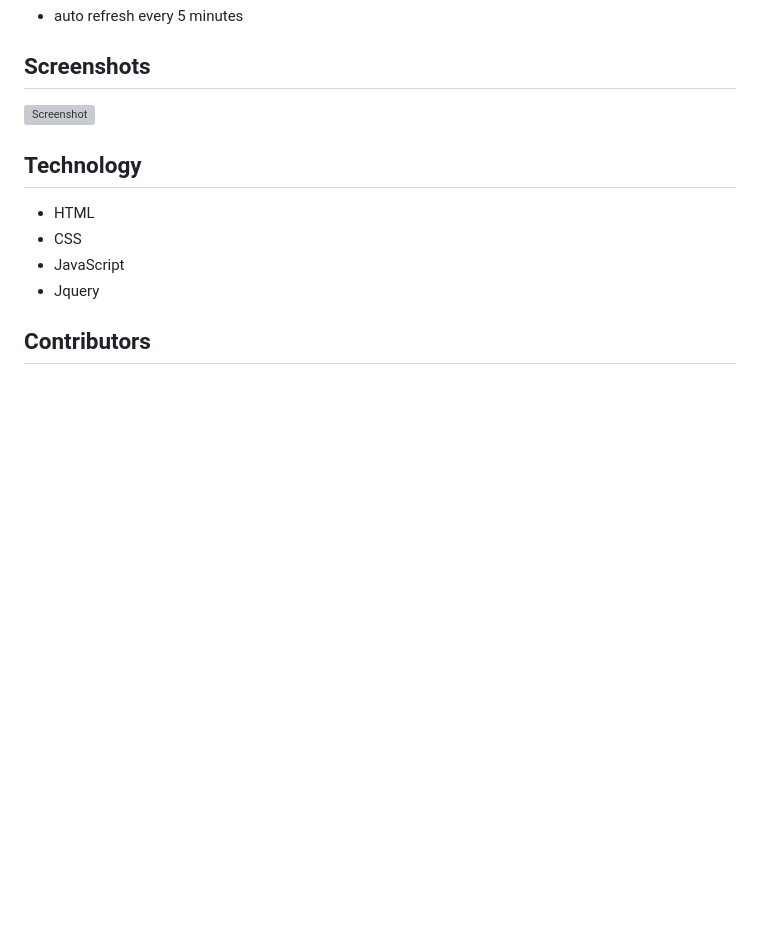
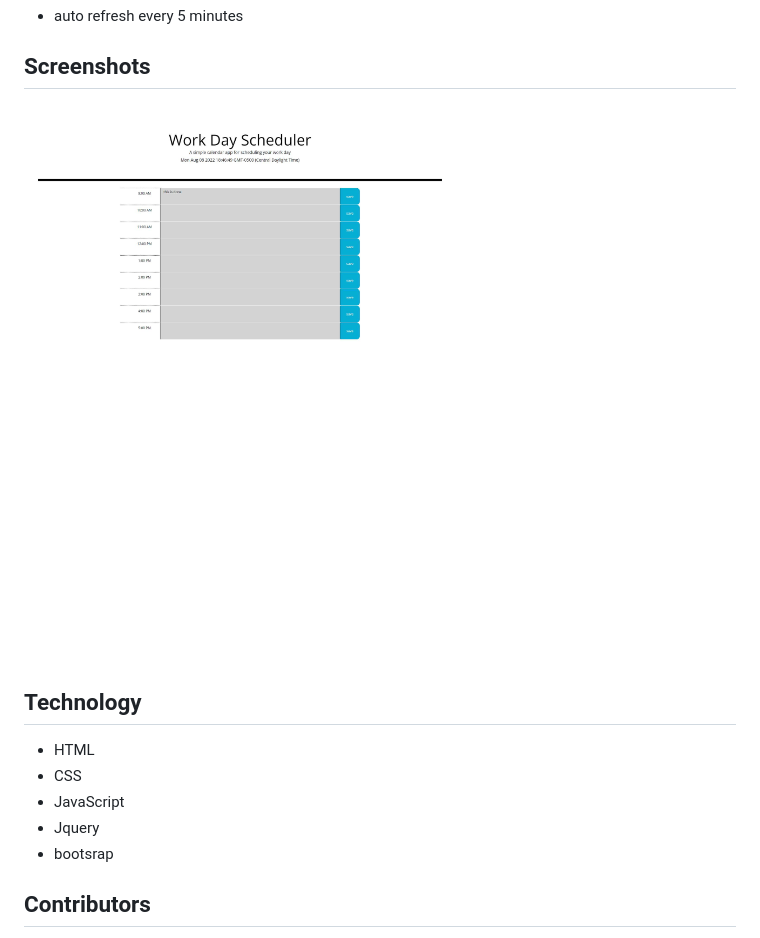
Before and after one commit to keithmw5597/My-Work-Day-Scheduler, a Markdown page: README.md, the part around the change. Rendered like a GitHub page; pictures changed too: assets/images/screenshot.my-workday-scheduler.jpg (added); blank space fills up the shorter version; grey boxes are pictures that could not be loaded.

```diff
--- a/README.md
+++ b/README.md
@@ -13,7 +13,7 @@ This is a work day planner by hour.  you can plan your day and the app will warn
 
 ## Screenshots
 
-![Screenshot](./assets/images/work-day-scheduler-screenshot.jpg)
+![Screenshot](./assets/images/screenshot.my-workday-scheduler.jpg)
 
 
 ## Technology
@@ -22,6 +22,7 @@ This is a work day planner by hour.  you can plan your day and the app will warn
 * CSS
 * JavaScript
 * Jquery
+* bootsrap
 
 ## Contributors
 
```
